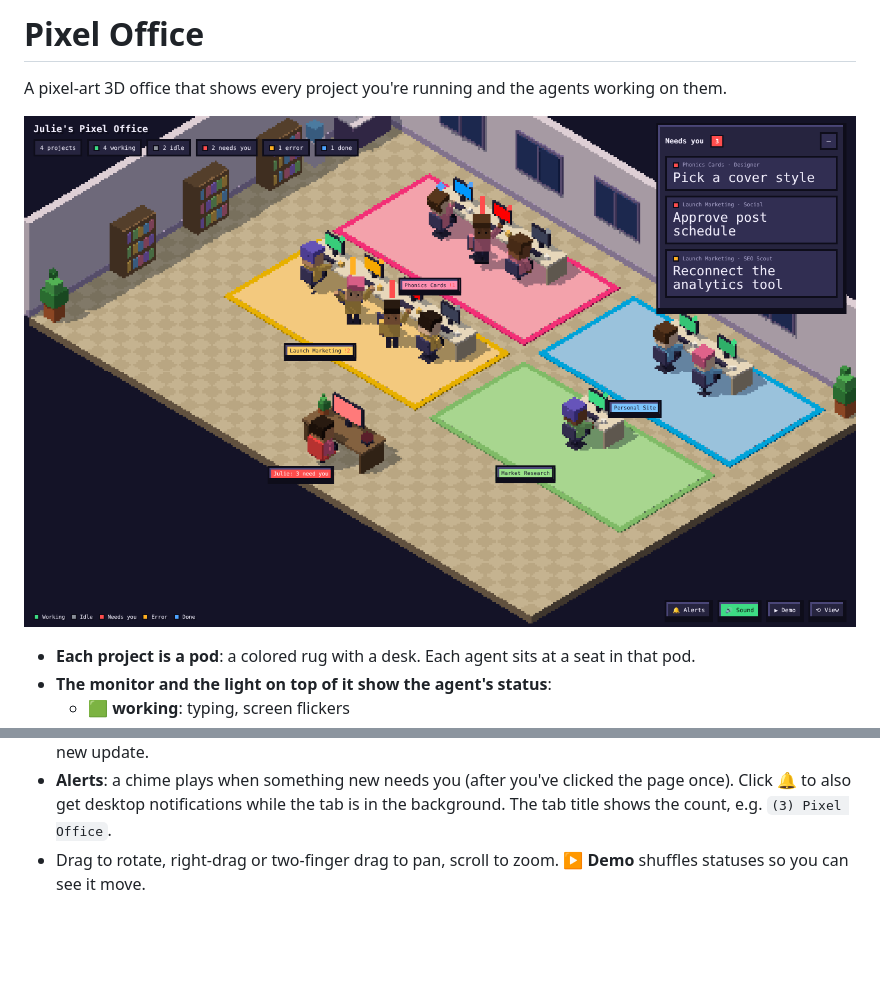
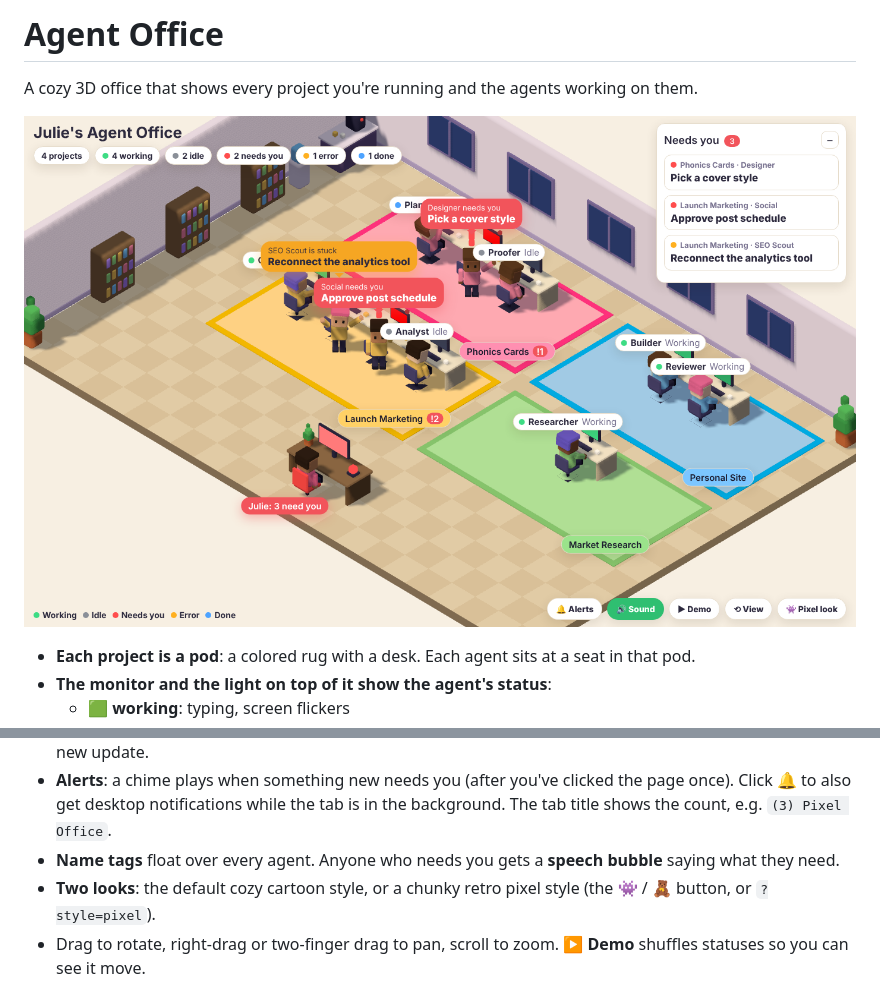
Before and after one commit to julieyukang/julieyukang.github.io, a Markdown page: office/README.md, 2 parts joined by grey strips. GitHub-like rendering; pictures changed too: office/preview.png; blank space fills up the shorter version.

```diff
--- a/office/README.md
+++ b/office/README.md
@@ -1,6 +1,6 @@
-# Pixel Office
+# Agent Office
 
-A pixel-art 3D office that shows every project you're running and the agents working on them.
+A cozy 3D office that shows every project you're running and the agents working on them.
 
 ![Pixel Office preview](preview.png)
 
@@ -14,6 +14,8 @@ A pixel-art 3D office that shows every project you're running and the agents wor
 - **Your desk** sits at the front. Its lamp blinks red while anything needs you.
 - **The "Needs you" inbox** (top right) lists every `needs_you` and `error` agent. Click an item to fly to that agent and read what it's asking for. **Mark handled** clears the alert in this browser until the agent posts a new update.
 - **Alerts**: a chime plays when something new needs you (after you've clicked the page once). Click 🔔 to also get desktop notifications while the tab is in the background. The tab title shows the count, e.g. `(3) Pixel Office`.
+- **Name tags** float over every agent. Anyone who needs you gets a **speech bubble** saying what they need.
+- **Two looks**: the default cozy cartoon style, or a chunky retro pixel style (the 👾 / 🧸 button, or `?style=pixel`).
 - Drag to rotate, right-drag or two-finger drag to pan, scroll to zoom. **▶ Demo** shuffles statuses so you can see it move.
 
 ## Feeding it your real projects
```
Also changed, not shown: 3 other files.
